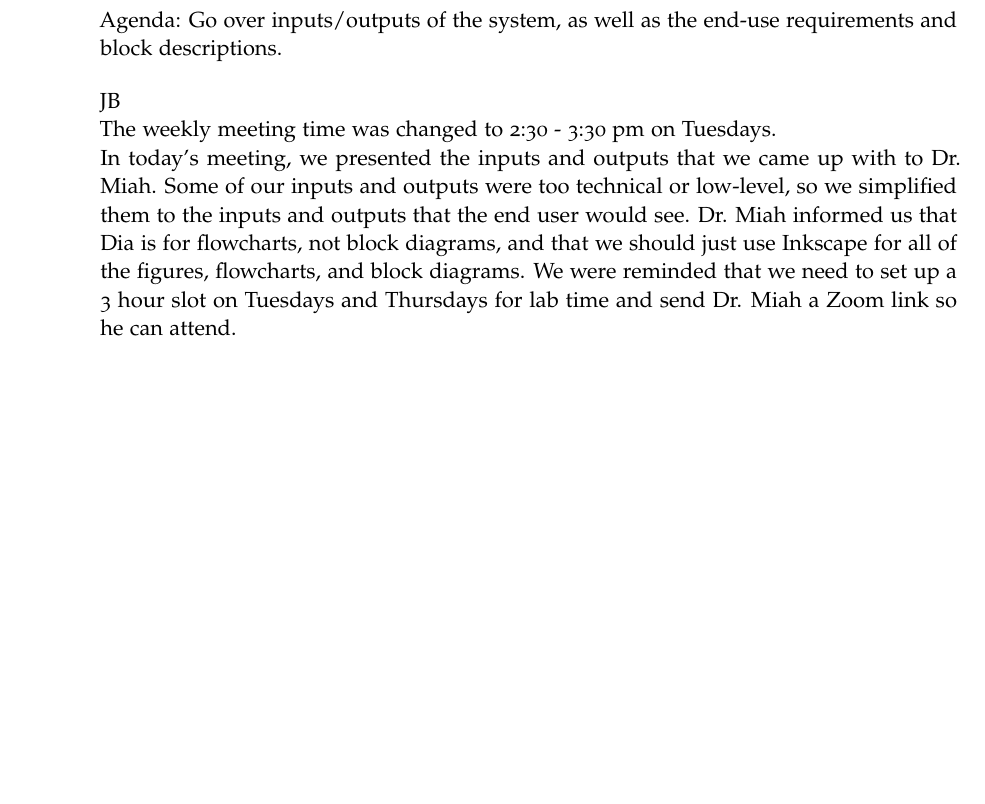
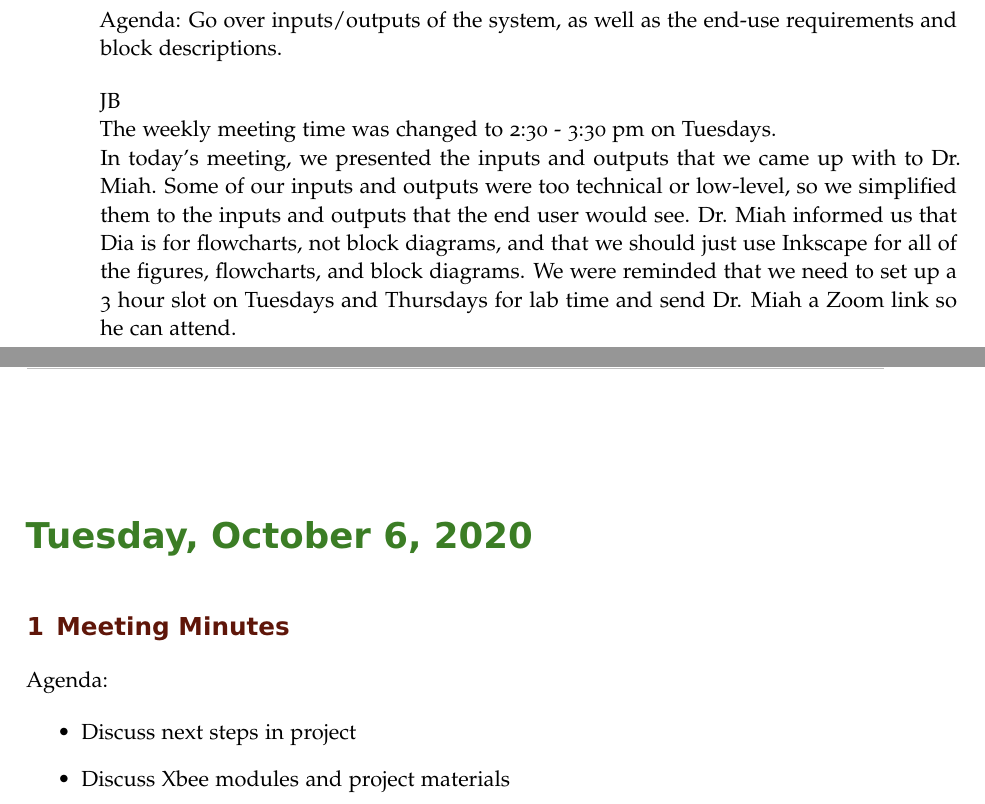
Before and after one commit to ECE-BU-Miah/seniorProject2-2020-21-Docs, a LaTeX book (labNotebook.tex): part of page 8 of 9 before the commit and two parts of pages 8 and 9 of 10 after it, the two joined at a grey line, cut so that both start at the same text, the shorter picture padded with empty space. Compiled offline with pdfLaTeX.

Commit message:
Added agenda for 10/6/2020

```diff
--- a/labNotebook.tex
+++ b/labNotebook.tex
@@ -243,6 +243,15 @@ JB\\
 The weekly meeting time was changed to 2:30 - 3:30 pm on Tuesdays.\\
 In today's meeting, we presented the inputs and outputs that we came up with to Dr. Miah. Some of our inputs and outputs were too technical or low-level, so we simplified them to the inputs and outputs that the end user would see. Dr. Miah informed us that Dia is for flowcharts, not block diagrams, and that we should just use Inkscape for all of the figures, flowcharts, and block diagrams. We were reminded that we need to set up a 3 hour slot on Tuesdays and Thursdays for lab time and send Dr. Miah a Zoom link so he can attend.
 
+\labday{Tuesday, October 6, 2020}
+\experiment{Meeting Minutes}
+Agenda:
+
+\begin{itemize}
+    \item Discuss next steps in project
+    \item Discuss Xbee modules and project materials
+\end{itemize}
+
 % \experiment{Quick Start}
 % GJ\\
 % Tested both Quanser AERO Helicopter's using the Quick Start Guide.  They both worked as expected according to the guide.
```
